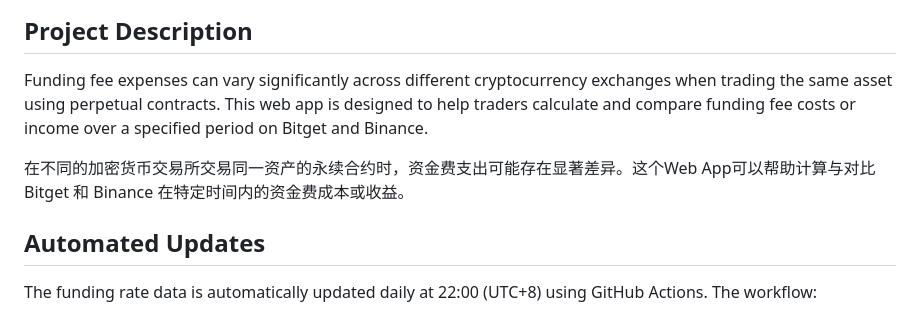
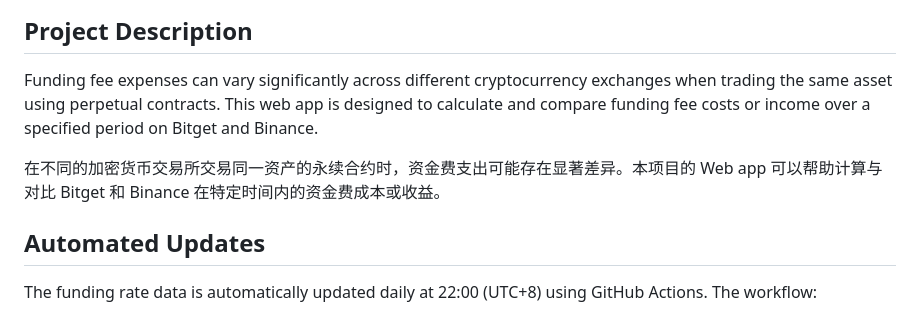
Before and after one commit to btxLithium/perps-funding-fee-calculator, a Markdown page: README.md, the part around the change. GitHub-like rendering.

```diff
--- a/README.md
+++ b/README.md
@@ -9,9 +9,9 @@
 
 ## Project Description
 
-Funding fee expenses can vary significantly across different cryptocurrency exchanges when trading the same asset using perpetual contracts. This web app is designed to help traders calculate and compare funding fee costs or income over a specified period on Bitget and Binance.
+Funding fee expenses can vary significantly across different cryptocurrency exchanges when trading the same asset using perpetual contracts. This web app is designed to calculate and compare funding fee costs or income over a specified period on Bitget and Binance.
 
-在不同的加密货币交易所交易同一资产的永续合约时，资金费支出可能存在显著差异。这个Web App可以帮助计算与对比 Bitget 和 Binance 在特定时间内的资金费成本或收益。
+在不同的加密货币交易所交易同一资产的永续合约时，资金费支出可能存在显著差异。本项目的 Web app 可以帮助计算与对比 Bitget 和 Binance 在特定时间内的资金费成本或收益。
 
 ## Automated Updates
 
```
